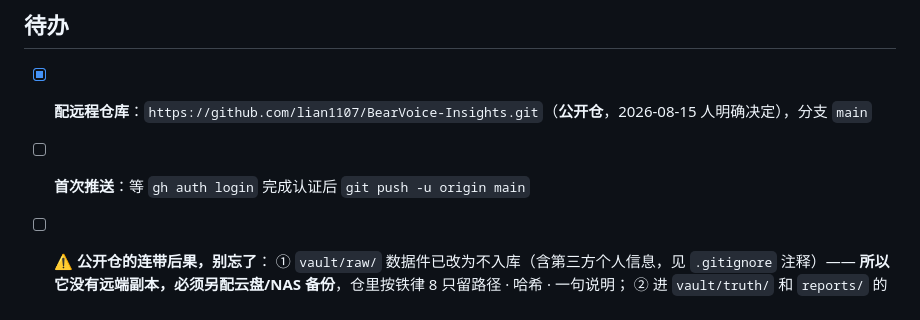
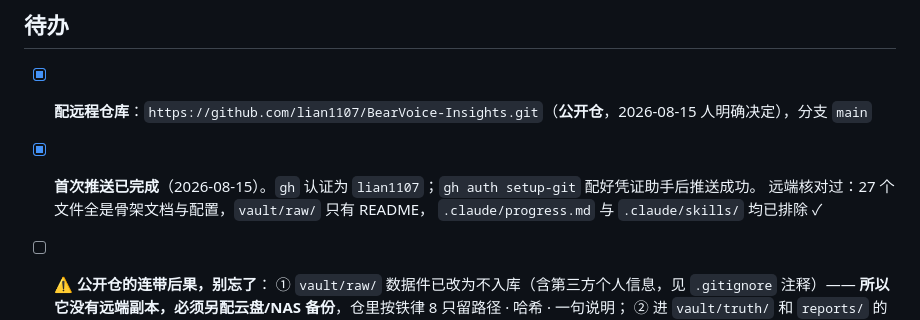
Before and after one commit to lian1107/BearVoice-Insights, a Markdown page: state/board.md, the part around the change. Drawn GitHub-style.

Commit message:
chore: 记录首次推送已完成并核对远端内容
Change-By:      ai+human
Agent:          Claude Code
Model:          claude-opus-5
Suggested-By:   lian

```diff
--- a/state/board.md
+++ b/state/board.md
@@ -17,7 +17,9 @@
 ## 待办
 
 - [x] **配远程仓库**：`https://github.com/lian1107/BearVoice-Insights.git`（**公开仓**，2026-08-15 人明确决定），分支 `main`
-- [ ] **首次推送**：等 `gh auth login` 完成认证后 `git push -u origin main`
+- [x] **首次推送已完成**（2026-08-15）。`gh` 认证为 `lian1107`；`gh auth setup-git` 配好凭证助手后推送成功。
+      远端核对过：27 个文件全是骨架文档与配置，`vault/raw/` 只有 README，
+      `.claude/progress.md` 与 `.claude/skills/` 均已排除 ✓
 - [ ] ⚠️ **公开仓的连带后果，别忘了**：
       ① `vault/raw/` 数据件已改为不入库（含第三方个人信息，见 `.gitignore` 注释）——
       **所以它没有远端副本，必须另配云盘/NAS 备份**，仓里按铁律 8 只留路径 · 哈希 · 一句说明；
```
